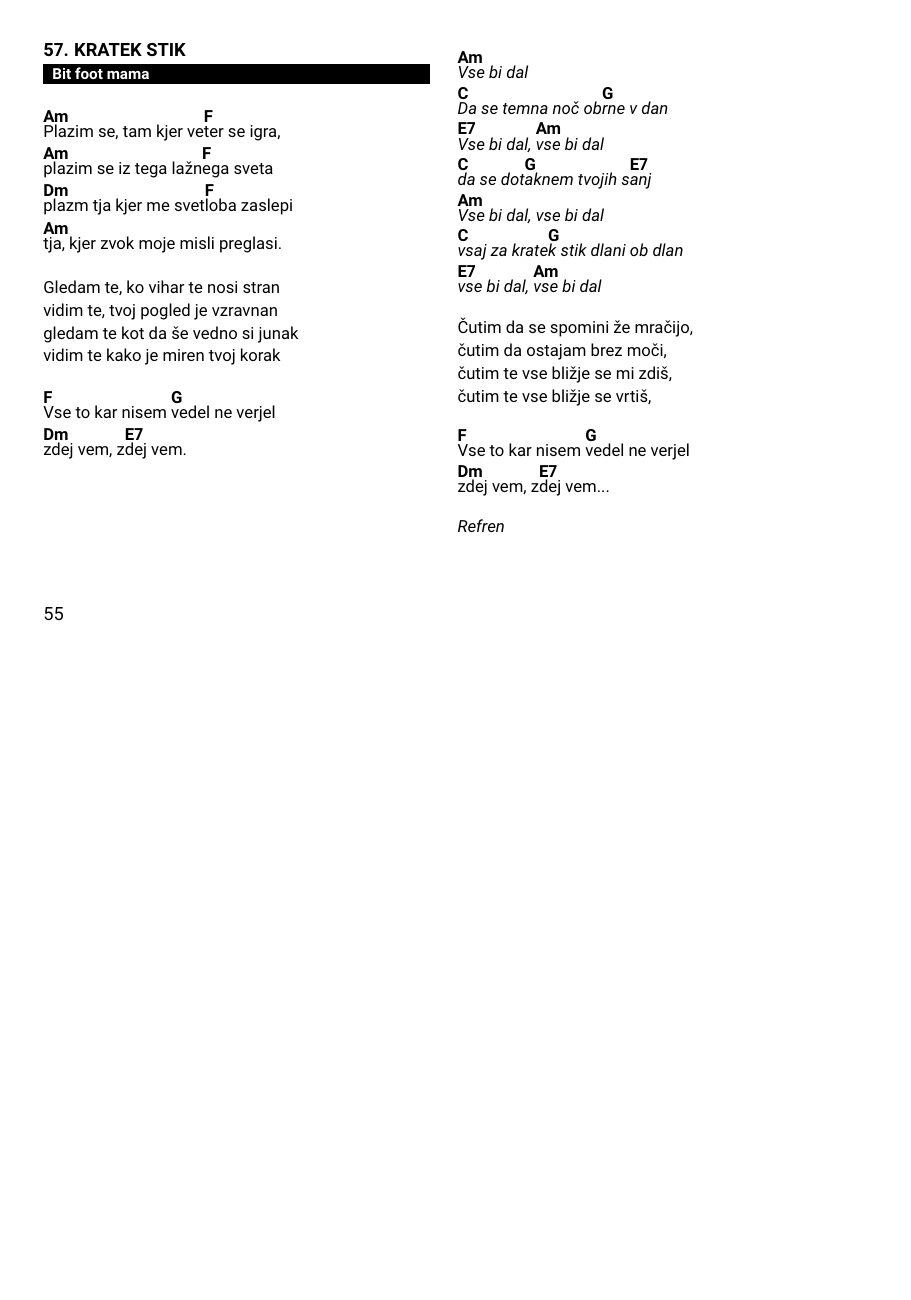
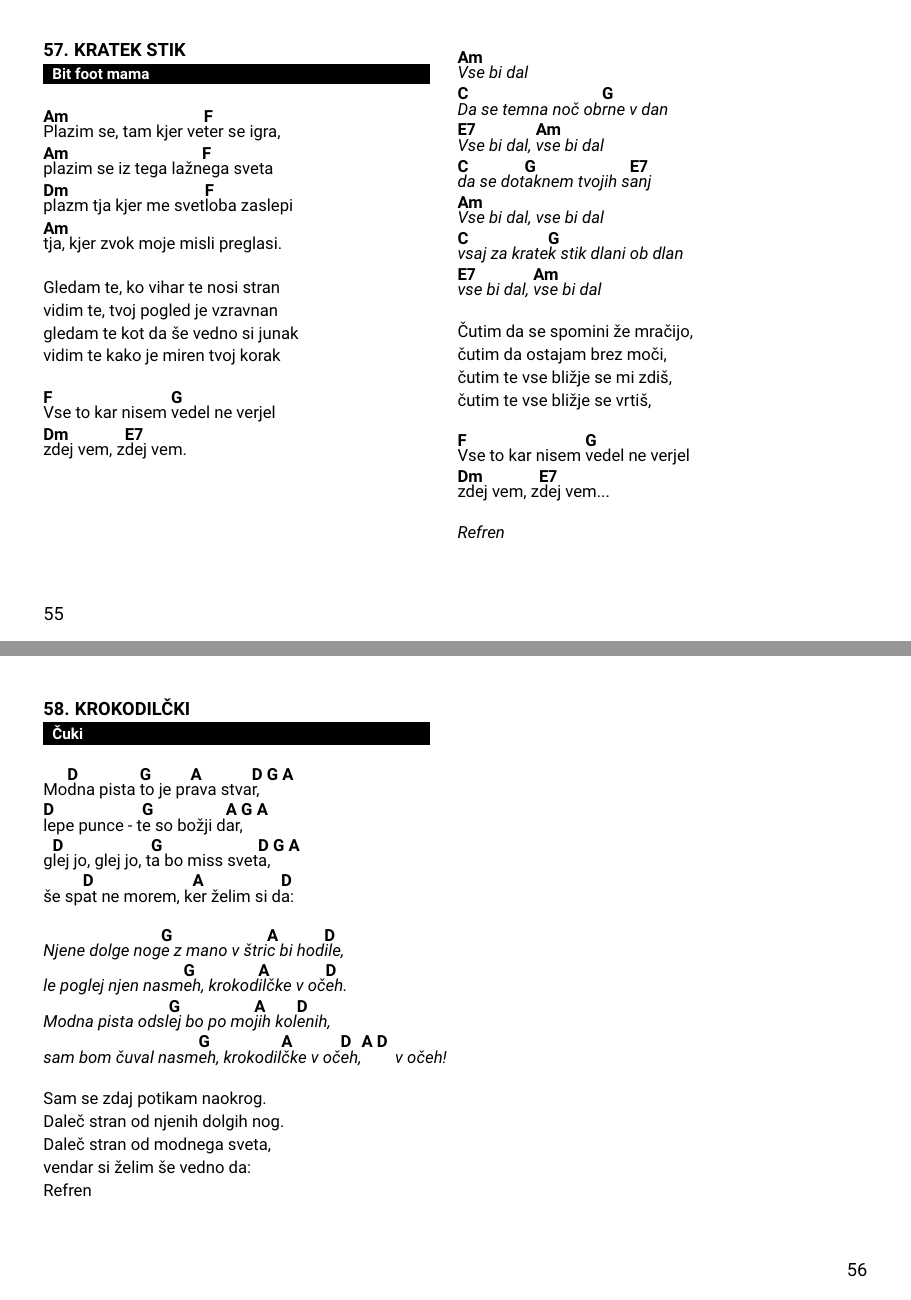
Before and after one commit to dejanmeznarc/pesmarica, a LaTeX book (src/main.tex, which reads src/pesmi.tex): page 57 of 59 before the commit and pages 57 and 58 of 60 after it, the two joined at a grey line, the shorter picture padded with empty space. Compiled offline with pdfLaTeX.

Commit message:
Krokodilčki

```diff
--- a/src/pesmi.tex
+++ b/src/pesmi.tex
@@ -2255,3 +2255,31 @@
         Refren
     \endchorus
 \endsong
+
+
+
+\beginsong{Krokodilčki}[by={Čuki}]
+    \beginverse
+        Mo\[D]dna pista \[G]to je pr\[A]ava stva\[D G A]r,
+        \[D]lepe punce - t\[G]e so božji d\[A G A]ar,
+        g\[D]lej jo, glej jo, t\[G]a bo miss svet\[D G A]a,
+        še sp\[D]at ne morem, k\[A]er želim si d\[D]a:
+    \endverse
+
+    \beginchorus
+        Njene dolge nog\[G]e z mano v štri\[A]c bi hod\[D]ile,
+        le poglej njen nasm\[G]eh, krokod\[A]ilčke v oč\[D]eh.
+        Modna pista odsl\[G]ej bo po mo\[A]jih kol\[D]enih,
+        sam bom čuval nasm\[G]eh, krokodil\[A]čke v oč\[D]eh,\[A D]  v očeh!
+    \endchorus
+
+    \beginverse\baselineskip=15pt
+        Sam se zdaj potikam naokrog.
+        Daleč stran od njenih dolgih nog.
+        Daleč stran od modnega sveta,
+        vendar si želim še vedno da:
+        Refren
+    \endverse
+
+
+\endsong
```
